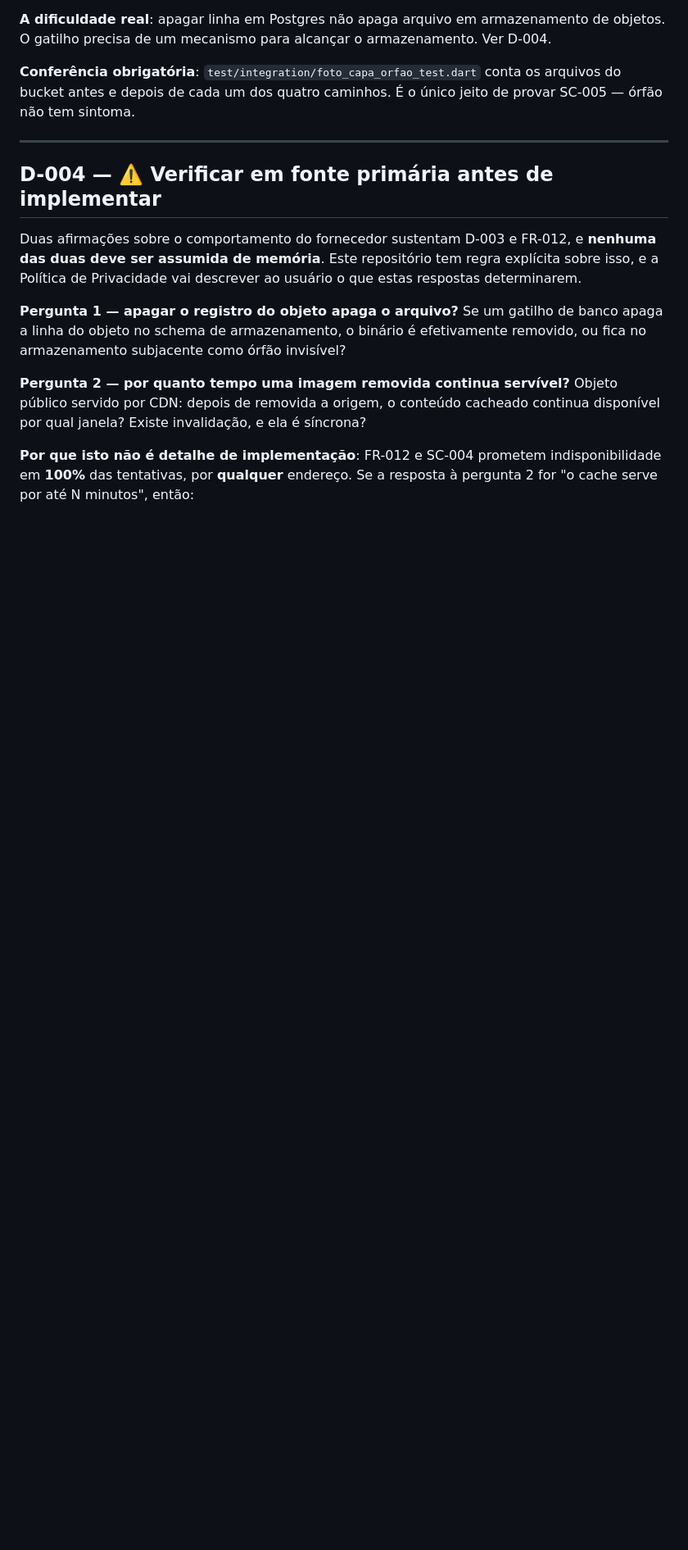
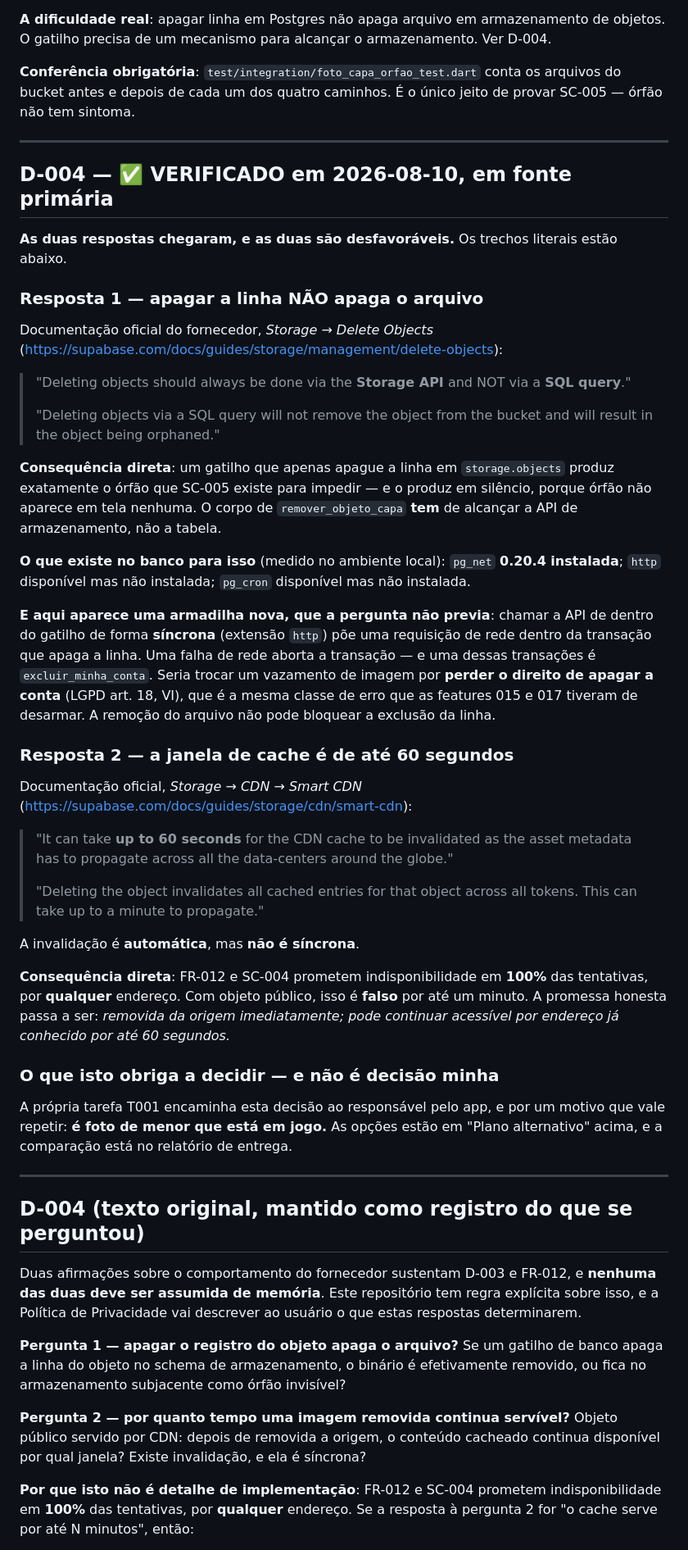
Before and after one commit to JDaniielC/iasd-conecta, a Markdown page: specs/013-foto-de-capa/research.md, the part around the change. Shown at 82% size. Drawn GitHub-style; blank space fills up the shorter version.

Commit message:
research(013): D-004 respondida em fonte primária — as duas desfavoráveis
Pergunta 1: 'Deleting objects via a SQL query will not remove the object
from the bucket and will result in the object being orphaned.' Um gatilho
que só apague a linha produz exatamente o órfão que SC-005 existe para
impedir, e o produz em silêncio.

Pergunta 2: 'It can take up to 60 seconds for the CDN cache to be
invalidated.' Automática, não síncrona. FR-012 e SC-004 prometem
indisponibilidade em 100% das tentativas por qualquer endereço — com
objeto público isso é falso por até um minuto.

Armadilha que a pergunta não previa: chamar a API de armazenamento de
forma síncrona de dentro do gatilho põe rede dentro da transação que
apaga a linha, e uma dessas transações é excluir_minha_conta. Falha de
rede abortaria a exclusão de conta — trocar vazamento de imagem por
perda do direito do art. 18, VI. Mesma classe de erro que as features
015 e 017 desarmaram.

Medido no banco local: pg_net 0.20.4 instalada, http e pg_cron
disponíveis mas não instaladas.

Parei antes da migration. T001 encaminha a decisão ao responsável pelo
app de propósito, e o motivo está escrito: é foto de menor.

Co-Authored-By: Claude Opus 5 (1M context) <noreply@anthropic.com>

```diff
--- a/specs/013-foto-de-capa/research.md
+++ b/specs/013-foto-de-capa/research.md
@@ -81,7 +81,62 @@ não tem sintoma.
 
 ---
 
-## D-004 — ⚠️ Verificar em fonte primária antes de implementar
+## D-004 — ✅ VERIFICADO em 2026-08-10, em fonte primária
+
+**As duas respostas chegaram, e as duas são desfavoráveis.** Os trechos literais estão abaixo.
+
+### Resposta 1 — apagar a linha NÃO apaga o arquivo
+
+Documentação oficial do fornecedor, *Storage → Delete Objects*
+(https://supabase.com/docs/guides/storage/management/delete-objects):
+
+> "Deleting objects should always be done via the **Storage API** and NOT via a **SQL query**."
+>
+> "Deleting objects via a SQL query will not remove the object from the bucket and will result
+> in the object being orphaned."
+
+**Consequência direta**: um gatilho que apenas apague a linha em `storage.objects` produz
+exatamente o órfão que SC-005 existe para impedir — e o produz em silêncio, porque órfão não
+aparece em tela nenhuma. O corpo de `remover_objeto_capa` **tem** de alcançar a API de
+armazenamento, não a tabela.
+
+**O que existe no banco para isso** (medido no ambiente local): `pg_net` **0.20.4 instalada**;
+`http` disponível mas não instalada; `pg_cron` disponível mas não instalada.
+
+**E aqui aparece uma armadilha nova, que a pergunta não previa**: chamar a API de dentro do
+gatilho de forma **síncrona** (extensão `http`) põe uma requisição de rede dentro da transação
+que apaga a linha. Uma falha de rede aborta a transação — e uma dessas transações é
+`excluir_minha_conta`. Seria trocar um vazamento de imagem por **perder o direito de apagar a
+conta** (LGPD art. 18, VI), que é a mesma classe de erro que as features 015 e 017 tiveram de
+desarmar. A remoção do arquivo não pode bloquear a exclusão da linha.
+
+### Resposta 2 — a janela de cache é de até 60 segundos
+
+Documentação oficial, *Storage → CDN → Smart CDN*
+(https://supabase.com/docs/guides/storage/cdn/smart-cdn):
+
+> "It can take **up to 60 seconds** for the CDN cache to be invalidated as the asset metadata
+> has to propagate across all the data-centers around the globe."
+>
+> "Deleting the object invalidates all cached entries for that object across all tokens. This
+> can take up to a minute to propagate."
+
+A invalidação é **automática**, mas **não é síncrona**.
+
+**Consequência direta**: FR-012 e SC-004 prometem indisponibilidade em **100%** das tentativas,
+por **qualquer** endereço. Com objeto público, isso é **falso** por até um minuto. A promessa
+honesta passa a ser: *removida da origem imediatamente; pode continuar acessível por endereço
+já conhecido por até 60 segundos.*
+
+### O que isto obriga a decidir — e não é decisão minha
+
+A própria tarefa T001 encaminha esta decisão ao responsável pelo app, e por um motivo que vale
+repetir: **é foto de menor que está em jogo.** As opções estão em "Plano alternativo" acima, e
+a comparação está no relatório de entrega.
+
+---
+
+## D-004 (texto original, mantido como registro do que se perguntou)
 
 Duas afirmações sobre o comportamento do fornecedor sustentam D-003 e FR-012, e **nenhuma das
 duas deve ser assumida de memória**. Este repositório tem regra explícita sobre isso, e a
```
Also changed, not shown: specs/013-foto-de-capa/tasks.md (+1 -1 lines).
